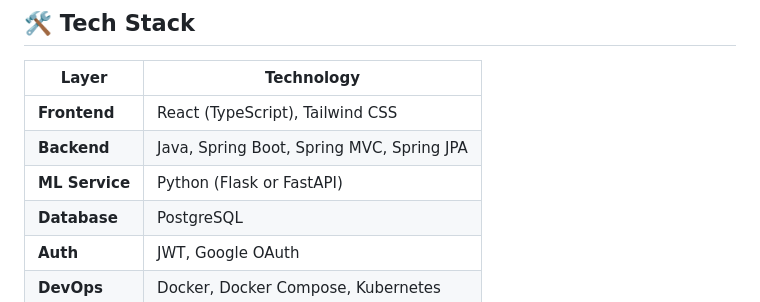
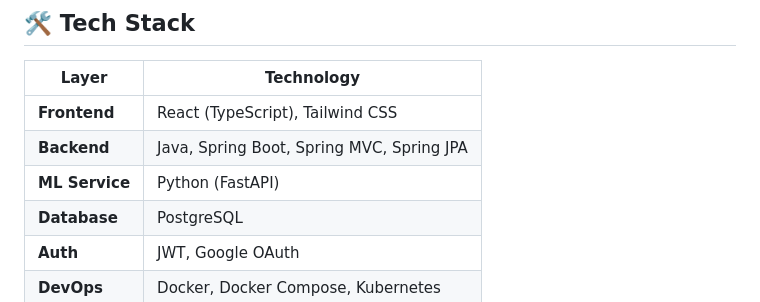
Before and after one commit to komal-b/TraceMyData, a Markdown page: README.md, the part around the change. Drawn GitHub-style.

```diff
--- a/README.md
+++ b/README.md
@@ -42,7 +42,7 @@
 |---------------|---------------------------------------------|
 | **Frontend**  | React (TypeScript), Tailwind CSS            |
 | **Backend**   | Java, Spring Boot, Spring MVC, Spring JPA   |
-| **ML Service**| Python (Flask or FastAPI)                   |
+| **ML Service**| Python (FastAPI)                   |
 | **Database**  | PostgreSQL                                  |
 | **Auth**      | JWT, Google OAuth                           |
 | **DevOps**    | Docker, Docker Compose, Kubernetes                      |
```
